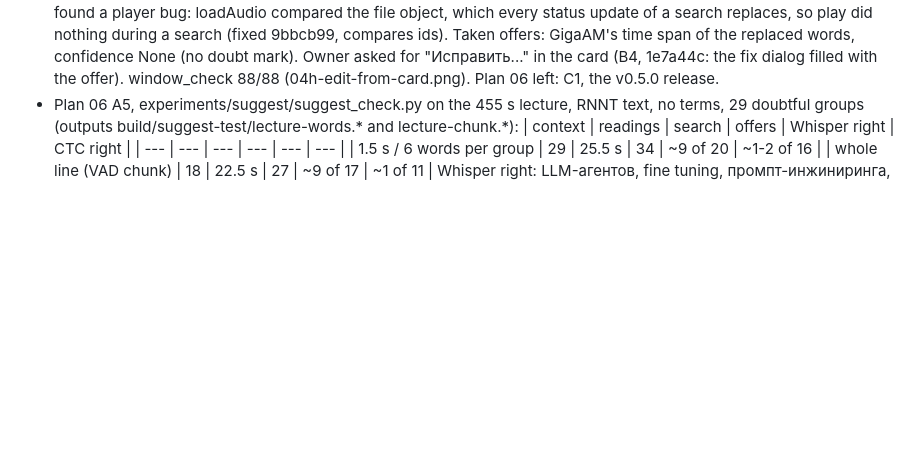
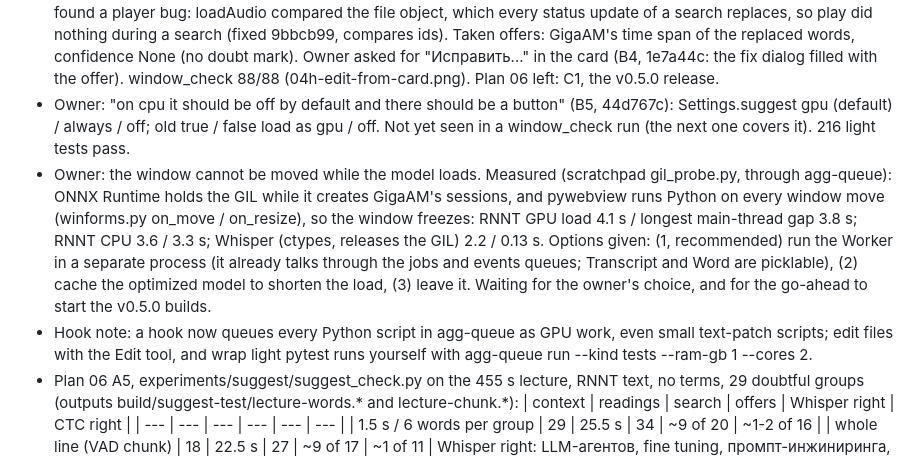
Before and after one commit to bigflyy/GigaAmTranscriber, a Markdown page: HANDOFF.md, the part around the change. GitHub-like rendering; blank space fills up the shorter version.

Commit message:
Handoff: CPU button, window freeze while GigaAM loads (GIL measured)

```diff
--- a/HANDOFF.md
+++ b/HANDOFF.md
@@ -41,6 +41,20 @@ Owner's ideas: [docs/IDEAS.md](docs/IDEAS.md).
   offers: GigaAM's time span of the replaced words, confidence None (no doubt mark). Owner asked
   for "Исправить..." in the card (B4, 1e7a44c: the fix dialog filled with the offer).
   window_check 88/88 (04h-edit-from-card.png). Plan 06 left: C1, the v0.5.0 release.
+- Owner: "on cpu it should be off by default and there should be a button" (B5, 44d767c):
+  Settings.suggest gpu (default) / always / off; old true / false load as gpu / off. Not yet seen
+  in a window_check run (the next one covers it). 216 light tests pass.
+- Owner: the window cannot be moved while the model loads. Measured (scratchpad gil_probe.py,
+  through agg-queue): ONNX Runtime holds the GIL while it creates GigaAM's sessions, and
+  pywebview runs Python on every window move (winforms.py on_move / on_resize), so the window
+  freezes: RNNT GPU load 4.1 s / longest main-thread gap 3.8 s; RNNT CPU 3.6 / 3.3 s; Whisper
+  (ctypes, releases the GIL) 2.2 / 0.13 s. Options given: (1, recommended) run the Worker in a
+  separate process (it already talks through the jobs and events queues; Transcript and Word
+  are picklable), (2) cache the optimized model to shorten the load, (3) leave it. Waiting for
+  the owner's choice, and for the go-ahead to start the v0.5.0 builds.
+- Hook note: a hook now queues every Python script in agg-queue as GPU work, even small
+  text-patch scripts; edit files with the Edit tool, and wrap light pytest runs yourself with
+  agg-queue run --kind tests --ram-gb 1 --cores 2.
 - Plan 06 A5, experiments/suggest/suggest_check.py on the 455 s lecture, RNNT text, no terms,
   29 doubtful groups (outputs build/suggest-test/lecture-words.* and lecture-chunk.*):
   | context | readings | search | offers | Whisper right | CTC right |
```
